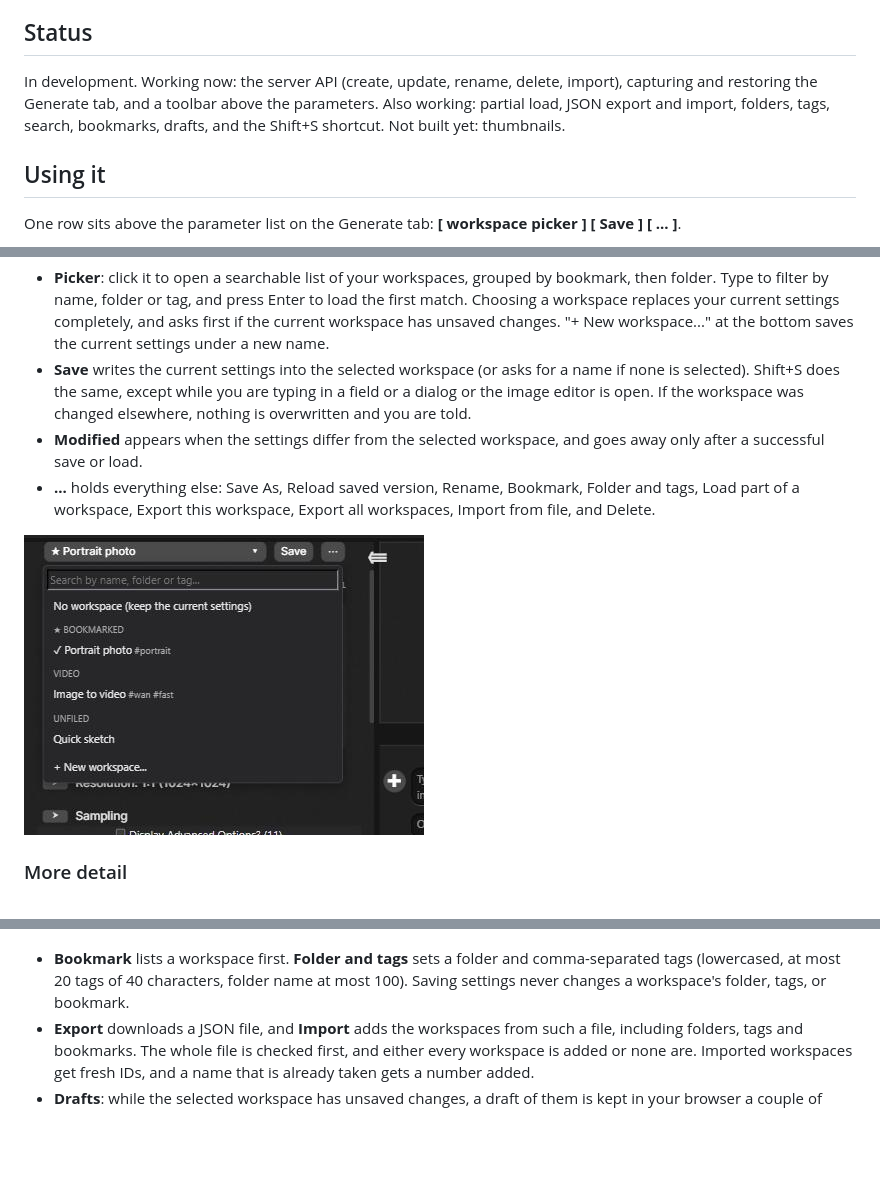
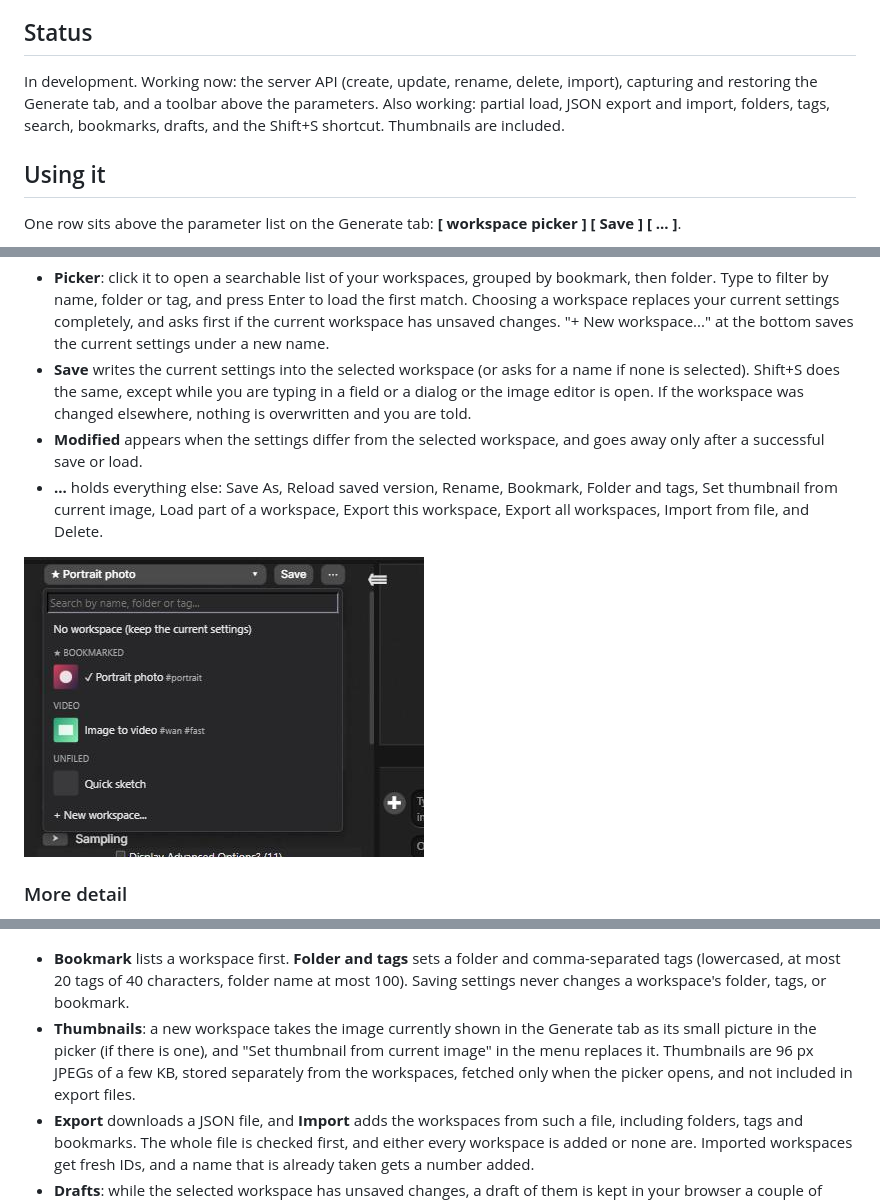
Before and after one commit to HartsyAI/SwarmUI-Workspaces, a Markdown page: README.md, 3 parts joined by grey strips. Drawn GitHub-style; pictures changed too: docs/images/picker.png; blank space fills up the shorter version.

Commit message:
Add small workspace thumbnails shown in the picker

```diff
--- a/README.md
+++ b/README.md
@@ -4,7 +4,7 @@ A SwarmUI extension for saving and restoring named workspaces: snapshots of your
 
 ## Status
 
-In development. Working now: the server API (create, update, rename, delete, import), capturing and restoring the Generate tab, and a toolbar above the parameters. Also working: partial load, JSON export and import, folders, tags, search, bookmarks, drafts, and the Shift+S shortcut. Not built yet: thumbnails.
+In development. Working now: the server API (create, update, rename, delete, import), capturing and restoring the Generate tab, and a toolbar above the parameters. Also working: partial load, JSON export and import, folders, tags, search, bookmarks, drafts, and the Shift+S shortcut. Thumbnails are included.
 
 ## Using it
 
@@ -15,7 +15,7 @@ One row sits above the parameter list on the Generate tab: **[ workspace picker
 - **Picker**: click it to open a searchable list of your workspaces, grouped by bookmark, then folder. Type to filter by name, folder or tag, and press Enter to load the first match. Choosing a workspace replaces your current settings completely, and asks first if the current workspace has unsaved changes. "+ New workspace..." at the bottom saves the current settings under a new name.
 - **Save** writes the current settings into the selected workspace (or asks for a name if none is selected). Shift+S does the same, except while you are typing in a field or a dialog or the image editor is open. If the workspace was changed elsewhere, nothing is overwritten and you are told.
 - **Modified** appears when the settings differ from the selected workspace, and goes away only after a successful save or load.
-- **...** holds everything else: Save As, Reload saved version, Rename, Bookmark, Folder and tags, Load part of a workspace, Export this workspace, Export all workspaces, Import from file, and Delete.
+- **...** holds everything else: Save As, Reload saved version, Rename, Bookmark, Folder and tags, Set thumbnail from current image, Load part of a workspace, Export this workspace, Export all workspaces, Import from file, and Delete.
 
 ![The picker](docs/images/picker.png)
 
@@ -27,6 +27,7 @@ One row sits above the parameter list on the Generate tab: **[ workspace picker
 ![Partial load dialog](docs/images/partial-load-dialog.jpg)
 
 - **Bookmark** lists a workspace first. **Folder and tags** sets a folder and comma-separated tags (lowercased, at most 20 tags of 40 characters, folder name at most 100). Saving settings never changes a workspace's folder, tags, or bookmark.
+- **Thumbnails**: a new workspace takes the image currently shown in the Generate tab as its small picture in the picker (if there is one), and "Set thumbnail from current image" in the menu replaces it. Thumbnails are 96 px JPEGs of a few KB, stored separately from the workspaces, fetched only when the picker opens, and not included in export files.
 - **Export** downloads a JSON file, and **Import** adds the workspaces from such a file, including folders, tags and bookmarks. The whole file is checked first, and either every workspace is added or none are. Imported workspaces get fresh IDs, and a name that is already taken gets a number added.
 - **Drafts**: while the selected workspace has unsaved changes, a draft of them is kept in your browser a couple of seconds after each change. If you reload the page or close the tab, a notice below the toolbar offers to **Restore** or **Discard** it. Restoring loads the workspace first and then puts the draft on top, so it shows as unsaved changes and never overwrites the saved workspace. Each browser tab keeps its own draft, and a draft from a tab that is still open is never offered.
 
```
Also changed, not shown: 5 other files.
